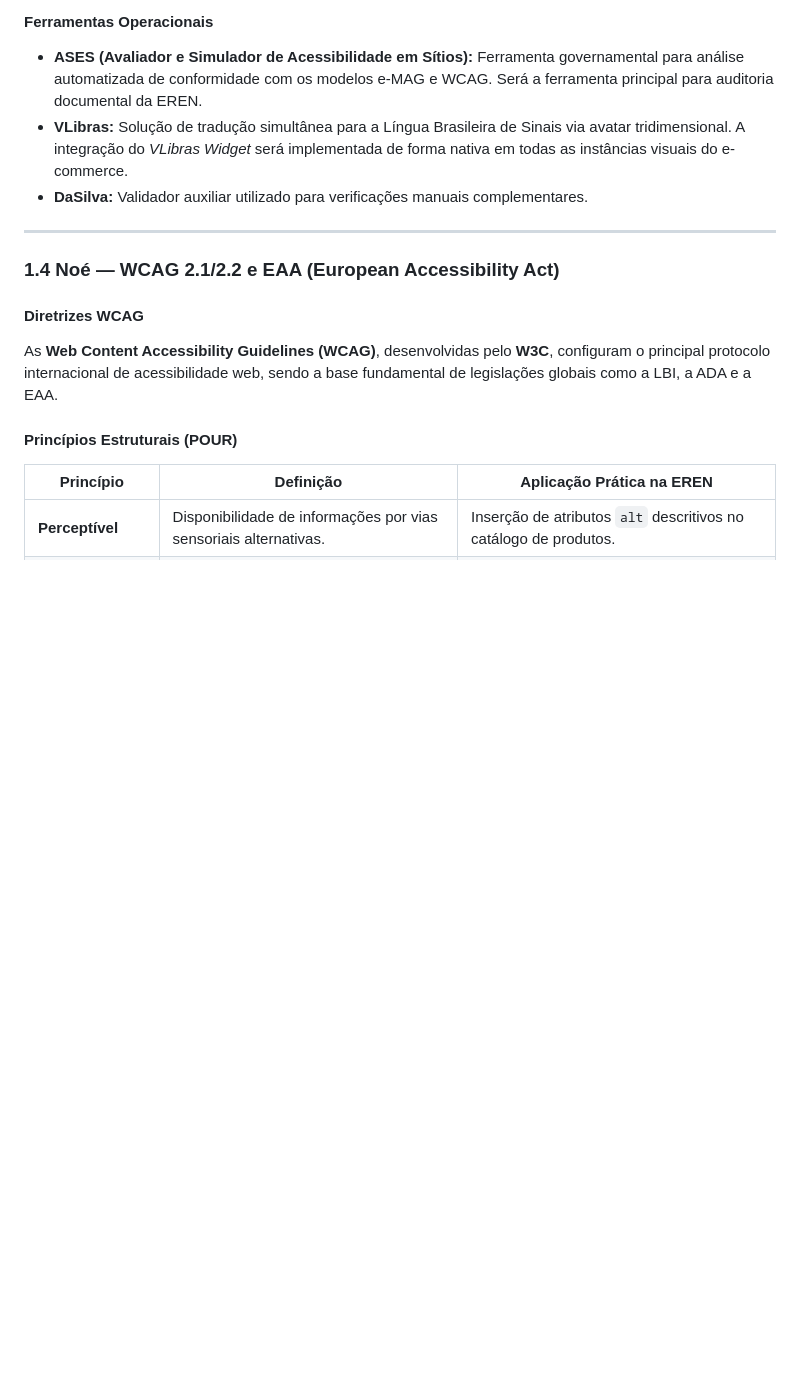
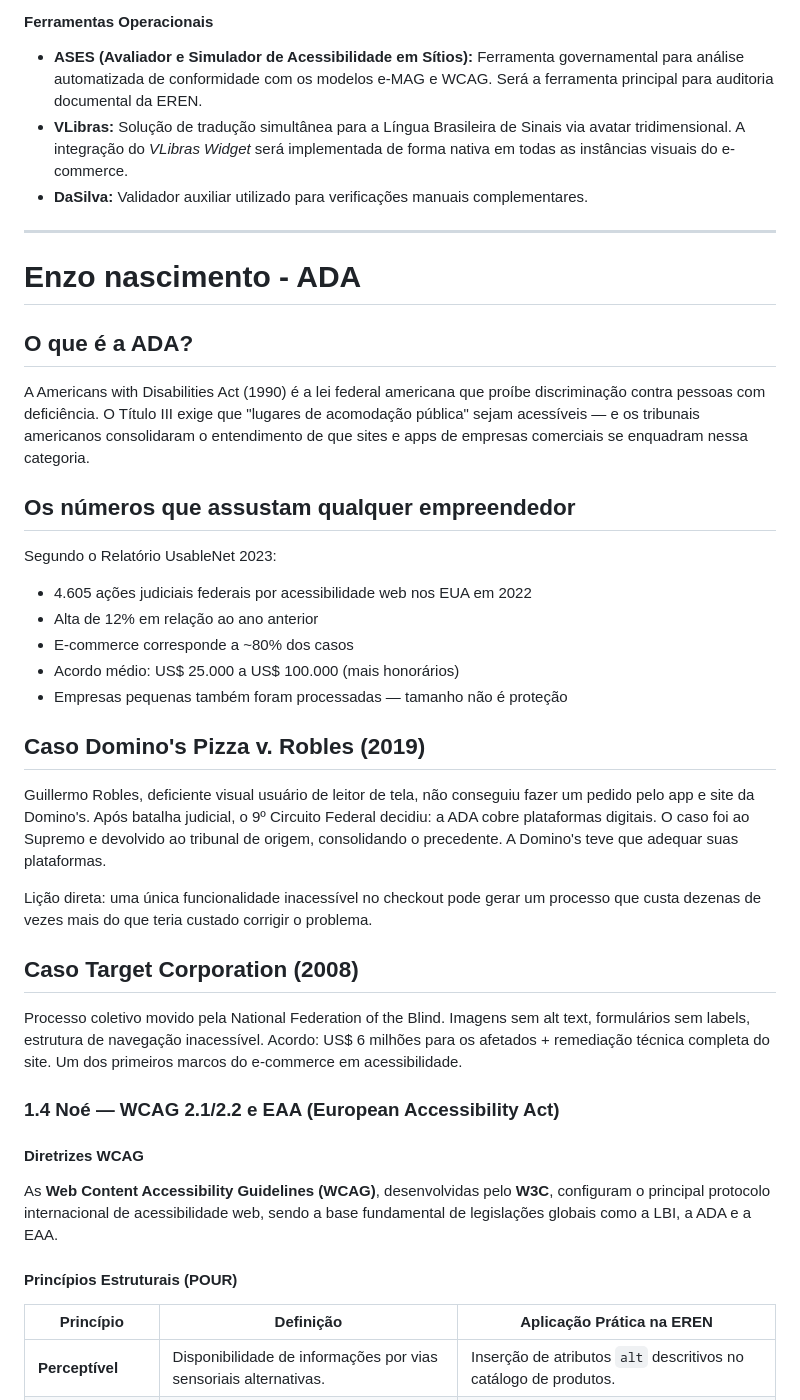
Before and after one commit to buscariolo-rogerio/pesquisa-acessibilidade-grupo3, a Markdown page: README.md, the part around the change. GitHub-like rendering; blank space fills up the shorter version.

Commit message:
adicionando minha parte

```diff
--- a/README.md
+++ b/README.md
@@ -99,6 +99,44 @@ O modelo está segmentado em seis dimensões:
 
 ---
 
+# Enzo nascimento - ADA
+## O que é a ADA?
+
+A Americans with Disabilities Act (1990) é a lei federal americana que
+proíbe discriminação contra pessoas com deficiência. O Título III exige
+que "lugares de acomodação pública" sejam acessíveis — e os tribunais
+americanos consolidaram o entendimento de que sites e apps de empresas
+comerciais se enquadram nessa categoria.
+
+## Os números que assustam qualquer empreendedor
+
+Segundo o Relatório UsableNet 2023:
+- 4.605 ações judiciais federais por acessibilidade web nos EUA em 2022
+- Alta de 12% em relação ao ano anterior
+- E-commerce corresponde a ~80% dos casos
+- Acordo médio: US$ 25.000 a US$ 100.000 (mais honorários)
+- Empresas pequenas também foram processadas — tamanho não é proteção
+
+## Caso Domino's Pizza v. Robles (2019)
+
+Guillermo Robles, deficiente visual usuário de leitor de tela, não
+conseguiu fazer um pedido pelo app e site da Domino's. Após batalha
+judicial, o 9º Circuito Federal decidiu: a ADA cobre plataformas
+digitais. O caso foi ao Supremo e devolvido ao tribunal de origem,
+consolidando o precedente. A Domino's teve que adequar suas plataformas.
+
+Lição direta: uma única funcionalidade inacessível no checkout pode
+gerar um processo que custa dezenas de vezes mais do que teria custado
+corrigir o problema.
+
+## Caso Target Corporation (2008)
+
+Processo coletivo movido pela National Federation of the Blind. Imagens
+sem alt text, formulários sem labels, estrutura de navegação inacessível.
+Acordo: US$ 6 milhões para os afetados + remediação técnica completa
+do site. Um dos primeiros marcos do e-commerce em acessibilidade.
+
+
 ### 1.4 Noé — WCAG 2.1/2.2 e EAA (European Accessibility Act)
 
 #### Diretrizes WCAG
```
